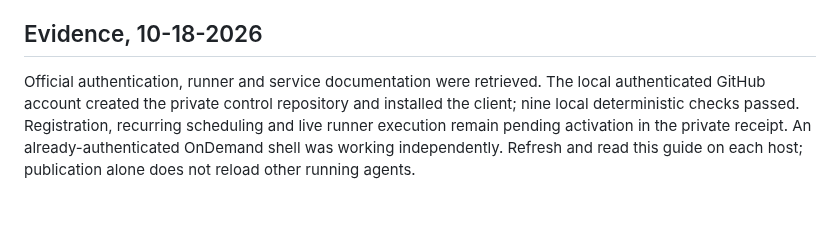
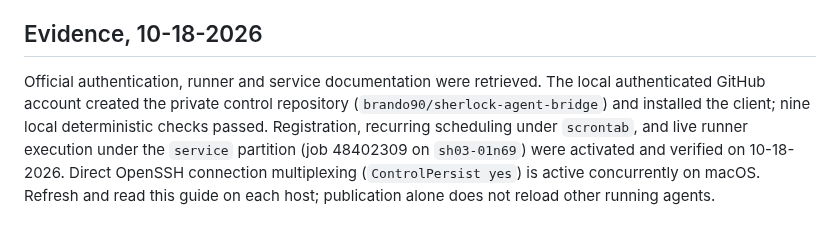
Before and after one commit to brando90/agents-config, a Markdown page: machine/sherlock-agent-access.md, the part around the change. GitHub-like rendering.

Commit message:
machine/sherlock-agent-access.md: record live runner and scrontab activation on Sherlock

```diff
--- a/machine/sherlock-agent-access.md
+++ b/machine/sherlock-agent-access.md
@@ -49,4 +49,4 @@ Brando, 10-18-2026: many real Slurm jobs at once are fine. Submit different work
 
 ## Evidence, 10-18-2026
 
-Official authentication, runner and service documentation were retrieved. The local authenticated GitHub account created the private control repository and installed the client; nine local deterministic checks passed. Registration, recurring scheduling and live runner execution remain pending activation in the private receipt. An already-authenticated OnDemand shell was working independently. Refresh and read this guide on each host; publication alone does not reload other running agents.
+Official authentication, runner and service documentation were retrieved. The local authenticated GitHub account created the private control repository (`brando90/sherlock-agent-bridge`) and installed the client; nine local deterministic checks passed. Registration, recurring scheduling under `scrontab`, and live runner execution under the `service` partition (job 48402309 on `sh03-01n69`) were activated and verified on 10-18-2026. Direct OpenSSH connection multiplexing (`ControlPersist yes`) is active concurrently on macOS. Refresh and read this guide on each host; publication alone does not reload other running agents.
```
